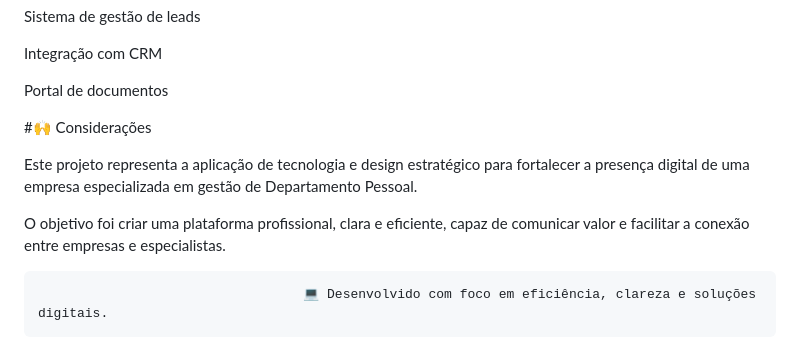
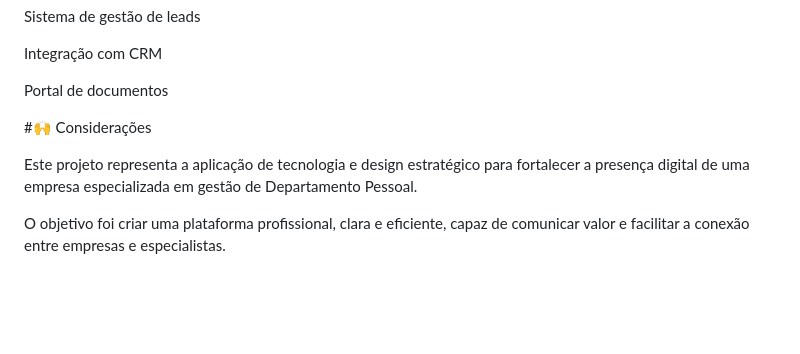
Before and after one commit to A-Coder94/TerceirizaDP, a Markdown page: README.md, the part around one of its changes. GitHub-like rendering; blank space fills up the shorter version.

```diff
--- a/README.md
+++ b/README.md
@@ -259,11 +240,8 @@ Integração com CRM
 
 Portal de documentos
 
-
 #🙌 Considerações
 
 Este projeto representa a aplicação de tecnologia e design estratégico para fortalecer a presença digital de uma empresa especializada em gestão de Departamento Pessoal.
 
 O objetivo foi criar uma plataforma profissional, clara e eficiente, capaz de comunicar valor e facilitar a conexão entre empresas e especialistas.
-
-                                      💻 Desenvolvido com foco em eficiência, clareza e soluções digitais.
```
Also changed, not shown: other parts of README.md (+4 -23 lines).
